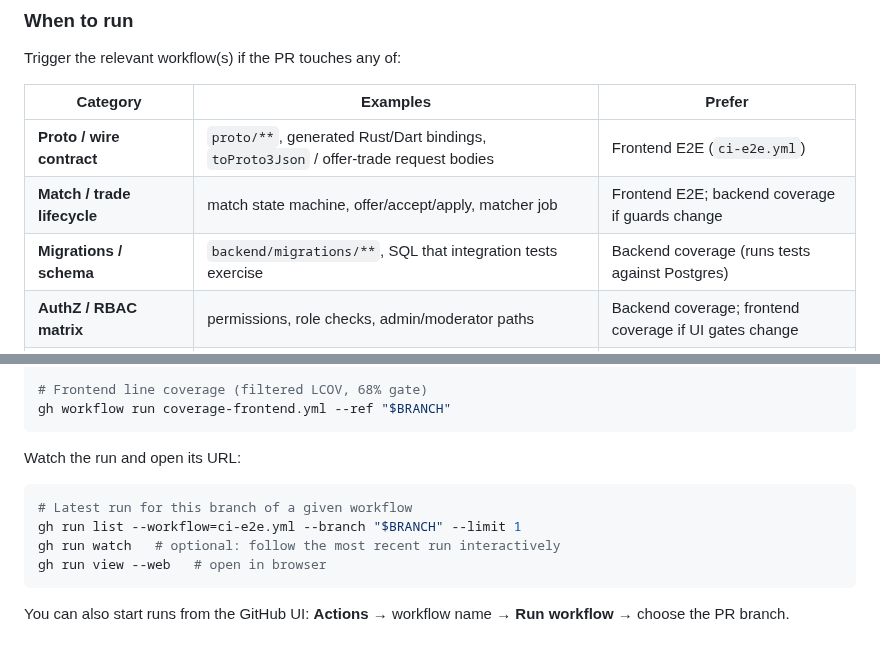
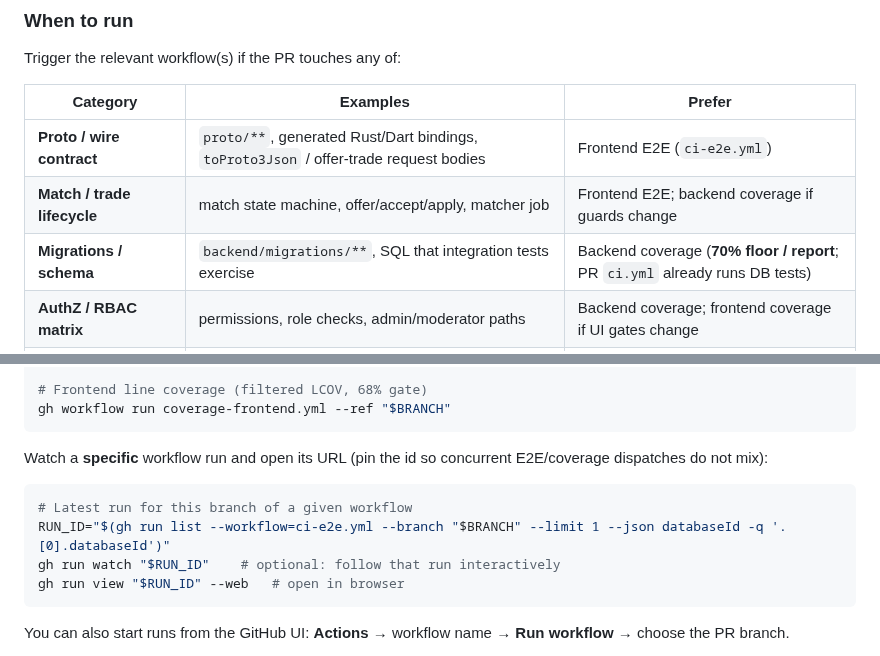
Before and after one commit to menonu/ymatch, a Markdown page: docs/how_to/development_workflow.md, 2 parts joined by grey strips. Rendered like a GitHub page.

Commit message:
docs: clarify pre-merge coverage value and pin gh run ids
Address PR review: migrations row now distinguishes the 70% coverage
gate from PR ci.yml DB tests; watch/view examples pin a workflow-specific
run id when multiple heavy jobs are dispatched.

````diff
--- a/docs/how_to/development_workflow.md
+++ b/docs/how_to/development_workflow.md
@@ -126,7 +126,7 @@ Trigger the relevant workflow(s) if the PR touches any of:
 |----------|----------|--------|
 | **Proto / wire contract** | `proto/**`, generated Rust/Dart bindings, `toProto3Json` / offer-trade request bodies | Frontend E2E (`ci-e2e.yml`) |
 | **Match / trade lifecycle** | match state machine, offer/accept/apply, matcher job | Frontend E2E; backend coverage if guards change |
-| **Migrations / schema** | `backend/migrations/**`, SQL that integration tests exercise | Backend coverage (runs tests against Postgres) |
+| **Migrations / schema** | `backend/migrations/**`, SQL that integration tests exercise | Backend coverage (**70% floor / report**; PR `ci.yml` already runs DB tests) |
 | **AuthZ / RBAC matrix** | permissions, role checks, admin/moderator paths | Backend coverage; frontend coverage if UI gates change |
 | **Coverage-sensitive refactors** | large deletes, test moves, filtering scripts | Matching coverage workflow(s) |
 
@@ -150,13 +150,13 @@ gh workflow run coverage.yml --ref "$BRANCH"
 gh workflow run coverage-frontend.yml --ref "$BRANCH"
 ```
 
-Watch the run and open its URL:
+Watch a **specific** workflow run and open its URL (pin the id so concurrent E2E/coverage dispatches do not mix):
 
 ```bash
 # Latest run for this branch of a given workflow
-gh run list --workflow=ci-e2e.yml --branch "$BRANCH" --limit 1
-gh run watch   # optional: follow the most recent run interactively
-gh run view --web   # open in browser
+RUN_ID="$(gh run list --workflow=ci-e2e.yml --branch "$BRANCH" --limit 1 --json databaseId -q '.[0].databaseId')"
+gh run watch "$RUN_ID"    # optional: follow that run interactively
+gh run view "$RUN_ID" --web   # open in browser
 ```
 
 You can also start runs from the GitHub UI: **Actions** → workflow name → **Run workflow** → choose the PR branch.
````
